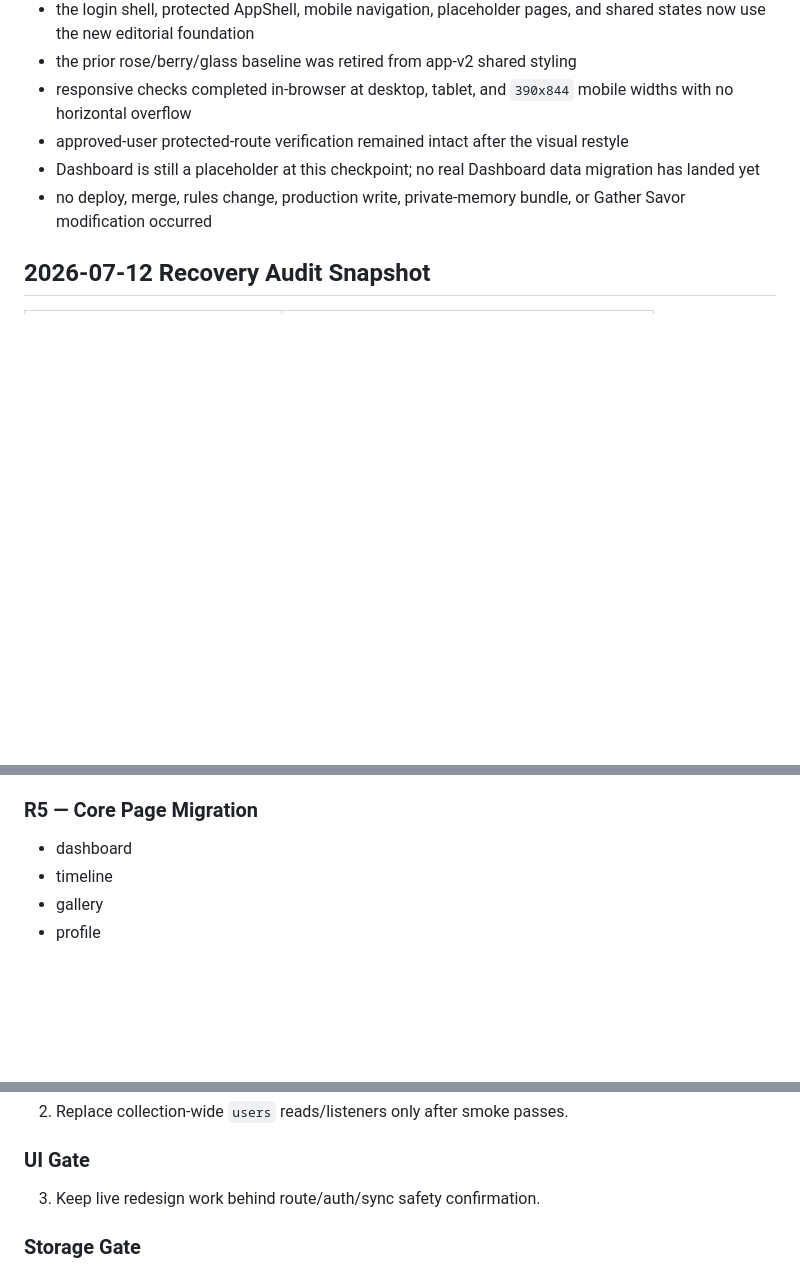
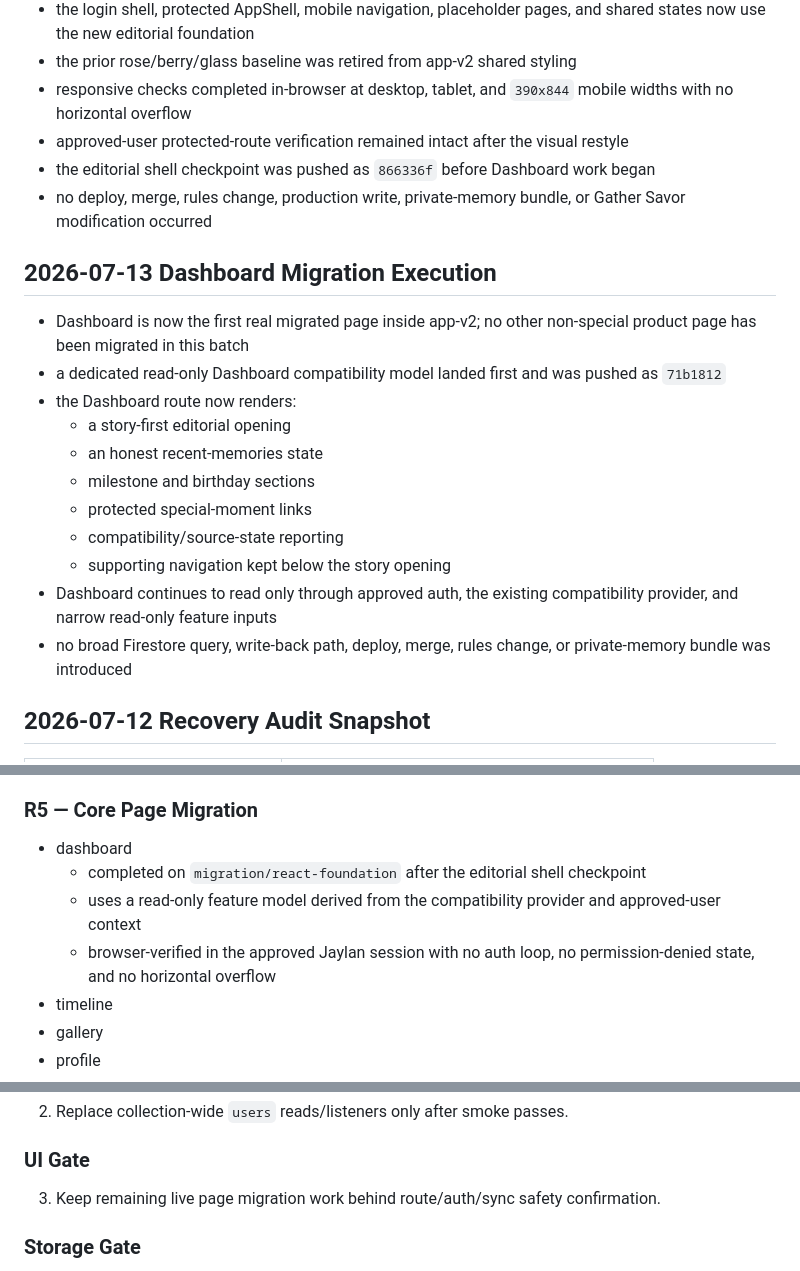
Before and after one commit to KuroJay246/couplebook, a Markdown page: PROJECT_STATUS_AND_PHASES.md, 3 parts joined by grey strips. Drawn GitHub-style; blank space fills up the shorter version.

```diff
--- a/PROJECT_STATUS_AND_PHASES.md
+++ b/PROJECT_STATUS_AND_PHASES.md
@@ -51,8 +51,22 @@ Key outcomes from this execution batch:
 - the prior rose/berry/glass baseline was retired from app-v2 shared styling
 - responsive checks completed in-browser at desktop, tablet, and `390x844` mobile widths with no horizontal overflow
 - approved-user protected-route verification remained intact after the visual restyle
-- Dashboard is still a placeholder at this checkpoint; no real Dashboard data migration has landed yet
+- the editorial shell checkpoint was pushed as `866336f` before Dashboard work began
 - no deploy, merge, rules change, production write, private-memory bundle, or Gather Savor modification occurred
+
+## 2026-07-13 Dashboard Migration Execution
+
+- Dashboard is now the first real migrated page inside app-v2; no other non-special product page has been migrated in this batch
+- a dedicated read-only Dashboard compatibility model landed first and was pushed as `71b1812`
+- the Dashboard route now renders:
+  - a story-first editorial opening
+  - an honest recent-memories state
+  - milestone and birthday sections
+  - protected special-moment links
+  - compatibility/source-state reporting
+  - supporting navigation kept below the story opening
+- Dashboard continues to read only through approved auth, the existing compatibility provider, and narrow read-only feature inputs
+- no broad Firestore query, write-back path, deploy, merge, rules change, or private-memory bundle was introduced
 
 ## 2026-07-12 Recovery Audit Snapshot
 
@@ -209,6 +223,9 @@ What must wait:
 ### R5 — Core Page Migration
 
 - dashboard
+  - completed on `migration/react-foundation` after the editorial shell checkpoint
+  - uses a read-only feature model derived from the compatibility provider and approved-user context
+  - browser-verified in the approved Jaylan session with no auth loop, no permission-denied state, and no horizontal overflow
 - timeline
 - gallery
 - profile
@@ -319,7 +336,7 @@ Jaylan was successfully tested in a real browser session after correcting the li
 
 ### UI Gate
 
-3. Keep live redesign work behind route/auth/sync safety confirmation.
+3. Keep remaining live page migration work behind route/auth/sync safety confirmation.
 
 ### Storage Gate
 
```
Also changed, not shown: other parts of PROJECT_STATUS_AND_PHASES.md (+1 -1 lines), QA_AUTOMATION.md (+22 -1 lines), UI_REDESIGN_AND_PROTOTYPE_MASTER.md (+36 -1 lines).
